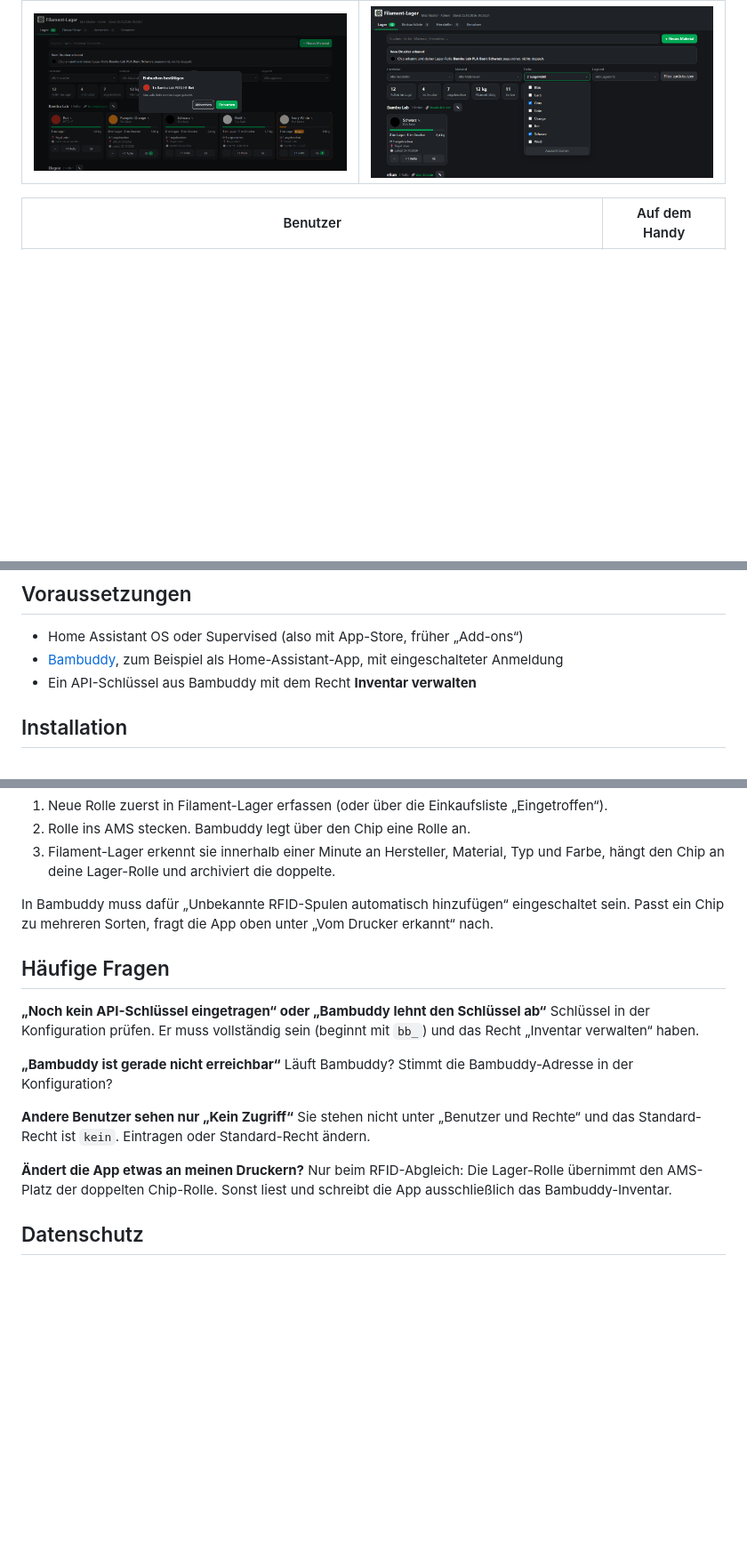
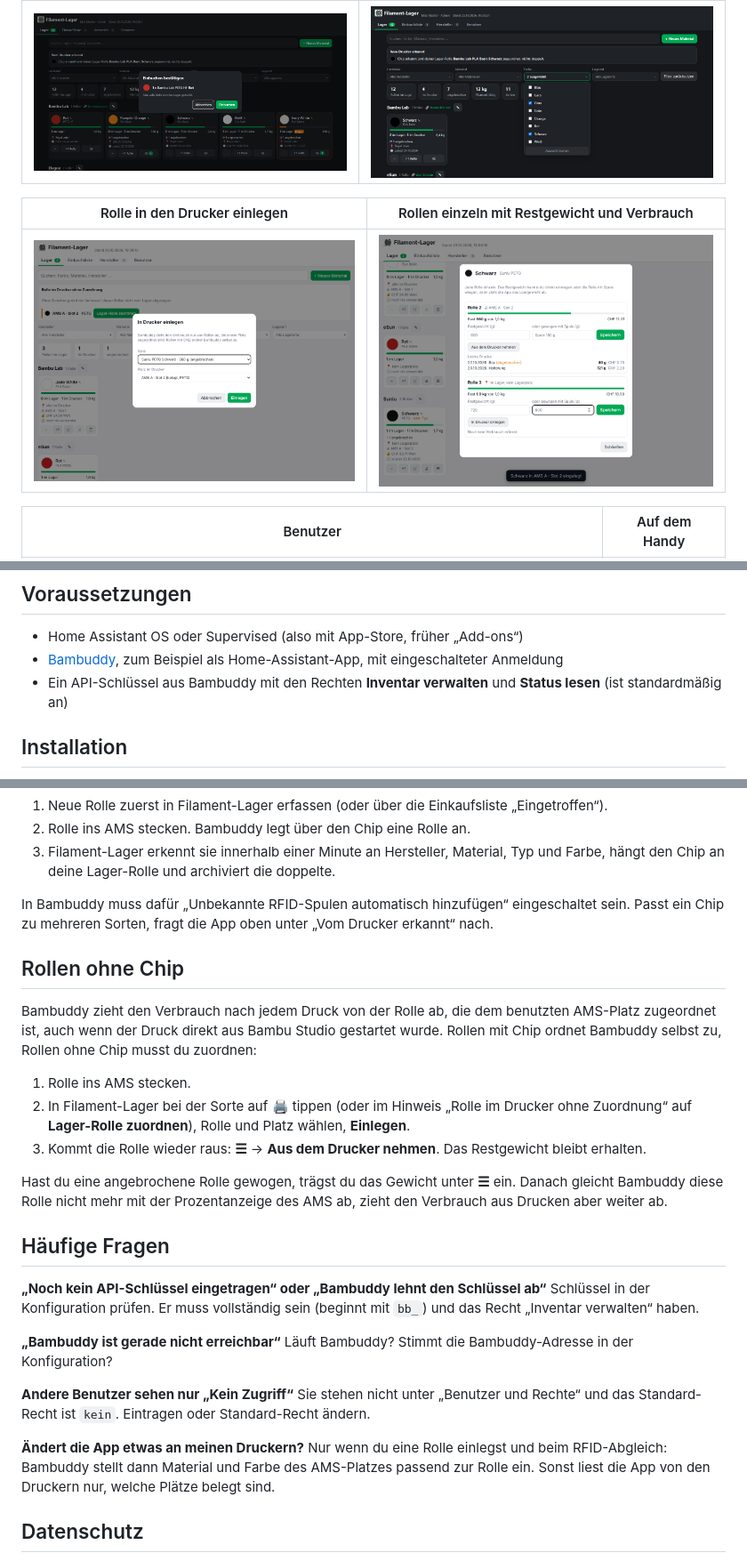
Before and after one commit to H0walD/filament-lager, a Markdown page: README.md, 3 parts joined by grey strips. Shown at 89% size. Drawn GitHub-style; pictures changed too: images/einlegen.png (added), images/rollen.png (added); blank space fills up the shorter version.

```diff
--- a/README.md
+++ b/README.md
@@ -50,6 +53,10 @@ Bambuddy zählt den Filamentverbrauch deiner Bambu-Lab-Drucker automatisch mit,
 |---|---|
 | ![Bestätigen](images/bestaetigen.png) | ![Filter](images/filter.png) |
 
+| Rolle in den Drucker einlegen | Rollen einzeln mit Restgewicht und Verbrauch |
+|---|---|
+| ![Einlegen](images/einlegen.png) | ![Rollen](images/rollen.png) |
+
 | Benutzer | Auf dem Handy |
 |---|---|
 | ![Benutzer](images/benutzer.png) | <img src="images/handy.png" width="260" alt="Handy"> |
@@ -58,7 +65,7 @@ Bambuddy zählt den Filamentverbrauch deiner Bambu-Lab-Drucker automatisch mit,
 
 - Home Assistant OS oder Supervised (also mit App-Store, früher „Add-ons“)
 - [Bambuddy](https://github.com/maziggy/bambuddy), zum Beispiel als Home-Assistant-App, mit eingeschalteter Anmeldung
-- Ein API-Schlüssel aus Bambuddy mit dem Recht **Inventar verwalten**
+- Ein API-Schlüssel aus Bambuddy mit den Rechten **Inventar verwalten** und **Status lesen** (ist standardmäßig an)
 
 ## Installation
 
@@ -111,6 +118,16 @@ Damit der Bestand stimmt, so vorgehen:
 
 In Bambuddy muss dafür „Unbekannte RFID-Spulen automatisch hinzufügen“ eingeschaltet sein. Passt ein Chip zu mehreren Sorten, fragt die App oben unter „Vom Drucker erkannt“ nach.
 
+## Rollen ohne Chip
+
+Bambuddy zieht den Verbrauch nach jedem Druck von der Rolle ab, die dem benutzten AMS-Platz zugeordnet ist, auch wenn der Druck direkt aus Bambu Studio gestartet wurde. Rollen mit Chip ordnet Bambuddy selbst zu, Rollen ohne Chip musst du zuordnen:
+
+1. Rolle ins AMS stecken.
+2. In Filament-Lager bei der Sorte auf **🖨** tippen (oder im Hinweis „Rolle im Drucker ohne Zuordnung“ auf **Lager-Rolle zuordnen**), Rolle und Platz wählen, **Einlegen**.
+3. Kommt die Rolle wieder raus: **☰** → **Aus dem Drucker nehmen**. Das Restgewicht bleibt erhalten.
+
+Hast du eine angebrochene Rolle gewogen, trägst du das Gewicht unter **☰** ein. Danach gleicht Bambuddy diese Rolle nicht mehr mit der Prozentanzeige des AMS ab, zieht den Verbrauch aus Drucken aber weiter ab.
+
 ## Häufige Fragen
 
 **„Noch kein API-Schlüssel eingetragen“ oder „Bambuddy lehnt den Schlüssel ab“**
@@ -123,7 +140,7 @@ Läuft Bambuddy? Stimmt die Bambuddy-Adresse in der Konfiguration?
 Sie stehen nicht unter „Benutzer und Rechte“ und das Standard-Recht ist `kein`. Eintragen oder Standard-Recht ändern.
 
 **Ändert die App etwas an meinen Druckern?**
-Nur beim RFID-Abgleich: Die Lager-Rolle übernimmt den AMS-Platz der doppelten Chip-Rolle. Sonst liest und schreibt die App ausschließlich das Bambuddy-Inventar.
+Nur wenn du eine Rolle einlegst und beim RFID-Abgleich: Bambuddy stellt dann Material und Farbe des AMS-Platzes passend zur Rolle ein. Sonst liest die App von den Druckern nur, welche Plätze belegt sind.
 
 ## Datenschutz
 
```
Also changed, not shown: other parts of README.md (+3 -0 lines), filament_lager/CHANGELOG.md (+9 -0 lines), filament_lager/DOCS.md (+6 -2 lines), 5 other files.
